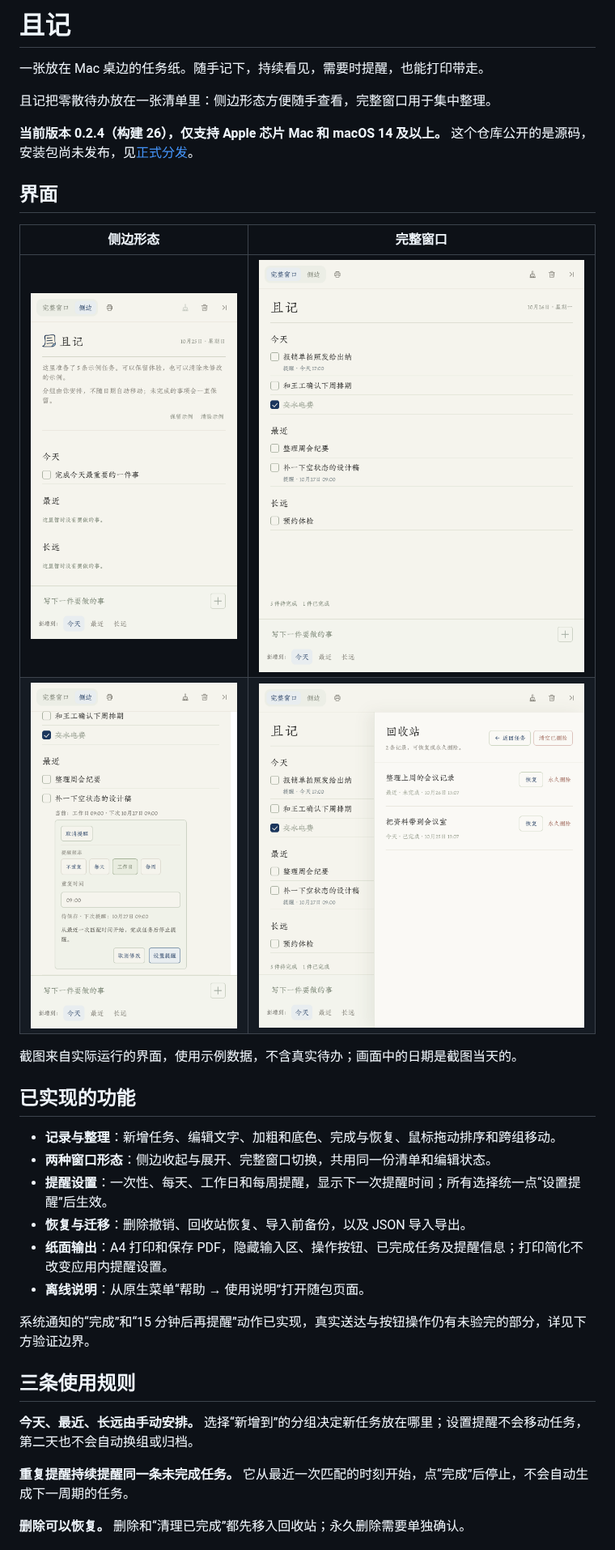
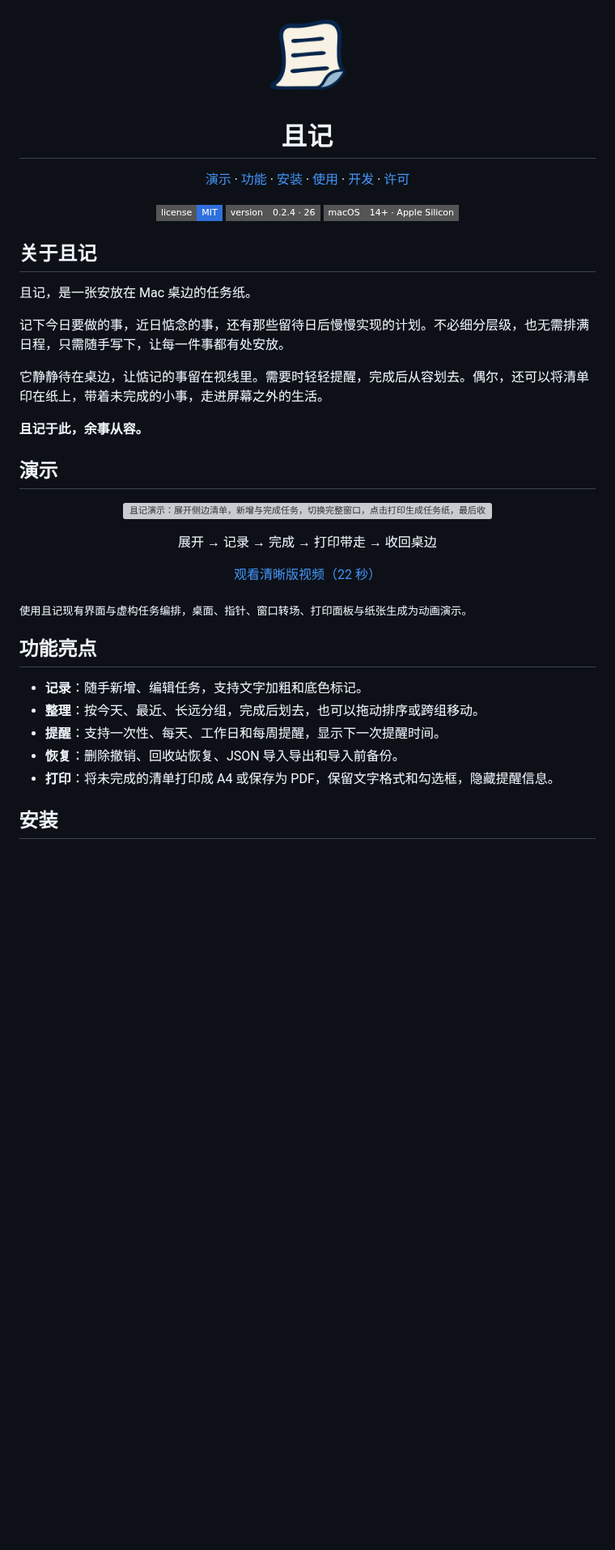
Before and after one commit to luyaowo/qieji, a Markdown page: README.md, the part around one of its changes. Shown at 81% size. Rendered like a GitHub page; pictures changed too: docs/images/full-window.png (deleted), docs/images/icon.png (added), docs/images/recycle-bin.png (deleted); badges without logos; blank space fills up the shorter version; grey boxes are pictures that could not be loaded.

Commit message:
docs: prepare QieJi 0.2.4 demo and DMG distribution

```diff
--- a/README.md
+++ b/README.md
@@ -1,36 +1,48 @@
-# 且记
+<div align="center">
+  <img src="docs/images/icon.png" width="112" alt="且记">
+  <h1>且记</h1>
+  <p>
+    <a href="#演示">演示</a> ·
+    <a href="#功能亮点">功能</a> ·
+    <a href="#安装">安装</a> ·
+    <a href="#快速上手">使用</a> ·
+    <a href="#开发">开发</a> ·
+    <a href="#许可">许可</a>
+  </p>
+  <a href="LICENSE"><img src="https://img.shields.io/badge/license-MIT-2f6fde.svg?style=flat-square" alt="MIT 许可"></a>
+  <img src="https://img.shields.io/badge/version-0.2.4%20%C2%B7%2026-555.svg?style=flat-square" alt="0.2.4 构建 26">
+  <img src="https://img.shields.io/badge/macOS-14%2B%20%C2%B7%20Apple%20Silicon-555.svg?style=flat-square" alt="macOS 14 及以上，Apple 芯片">
+</div>
 
-一张放在 Mac 桌边的任务纸。随手记下，持续看见，需要时提醒，也能打印带走。
+## 关于且记
 
-且记把零散待办放在一张清单里：侧边形态方便随手查看，完整窗口用于集中整理。
+且记，是一张安放在 Mac 桌边的任务纸。
 
-**当前版本 0.2.4（构建 26），仅支持 Apple 芯片 Mac 和 macOS 14 及以上。** 这个仓库公开的是源码，安装包尚未发布，见[正式分发](#正式分发未完成)。
+记下今日要做的事，近日惦念的事，还有那些留待日后慢慢实现的计划。不必细分层级，也无需排满日程，只需随手写下，让每一件事都有处安放。
 
-## 界面
+它静静待在桌边，让惦记的事留在视线里。需要时轻轻提醒，完成后从容划去。偶尔，还可以将清单印在纸上，带着未完成的小事，走进屏幕之外的生活。
 
-| 侧边形态 | 完整窗口 |
-| --- | --- |
-| <img src="docs/images/side-onboarding.png" width="260" alt="侧边清单中的首次示例说明、手动分组提示和新增输入区"> | <img src="docs/images/full-window.png" width="410" alt="完整窗口中的分组任务、提醒时间和已完成状态"> |
-| <img src="docs/images/reminder-draft.png" width="260" alt="侧边清单中展开的提醒设置：频率、重复时间和设置提醒按钮"> | <img src="docs/images/recycle-bin.png" width="410" alt="回收站中的两条记录，可恢复或永久删除"> |
+**且记于此，余事从容。**
 
-截图来自实际运行的界面，使用示例数据，不含真实待办；画面中的日期是截图当天的。
+## 演示
 
-## 已实现的功能
+<p align="center">
+  <a href="docs/images/qieji-demo.mp4"><img src="docs/images/qieji-demo.gif" width="960" alt="且记演示：展开侧边清单，新增与完成任务，切换完整窗口，点击打印生成任务纸，最后收回桌边"></a>
+</p>
 
-- **记录与整理**：新增任务、编辑文字、加粗和底色、完成与恢复、鼠标拖动排序和跨组移动。
-- **两种窗口形态**：侧边收起与展开、完整窗口切换，共用同一份清单和编辑状态。
-- **提醒设置**：一次性、每天、工作日和每周提醒，显示下一次提醒时间；所有选择统一点“设置提醒”后生效。
-- **恢复与迁移**：删除撤销、回收站恢复、导入前备份，以及 JSON 导入导出。
-- **纸面输出**：A4 打印和保存 PDF，隐藏输入区、操作按钮、已完成任务及提醒信息；打印简化不改变应用内提醒设置。
-- **离线说明**：从原生菜单“帮助 → 使用说明”打开随包页面。
+<p align="center">展开 → 记录 → 完成 → 打印带走 → 收回桌边</p>
 
-系统通知的“完成”和“15 分钟后再提醒”动作已实现，真实送达与按钮操作仍有未验完的部分，详见下方验证边界。
+<p align="center"><a href="docs/images/qieji-demo.mp4">观看清晰版视频（22 秒）</a></p>
 
-## 三条使用规则
+<sub>使用且记现有界面与虚构任务编排，桌面、指针、窗口转场、打印面板与纸张生成为动画演示。</sub>
 
-**今天、最近、长远由手动安排。** 选择“新增到”的分组决定新任务放在哪里；设置提醒不会移动任务，第二天也不会自动换组或归档。
+## 功能亮点
 
-**重复提醒持续提醒同一条未完成任务。** 它从最近一次匹配的时刻开始，点“完成”后停止，不会自动生成下一周期的任务。
+- **记录**：随手新增、编辑任务，支持文字加粗和底色标记。
+- **整理**：按今天、最近、长远分组，完成后划去，也可以拖动排序或跨组移动。
+- **提醒**：支持一次性、每天、工作日和每周提醒，显示下一次提醒时间。
+- **恢复**：删除撤销、回收站恢复、JSON 导入导出和导入前备份。
+- **打印**：将未完成的清单打印成 A4 或保存为 PDF，保留文字格式和勾选框，隐藏提醒信息。
 
-**删除可以恢复。** 删除和“清理已完成”都先移入回收站；永久删除需要单独确认。
+## 安装
 
```
Also changed, not shown: other parts of README.md (+30 -68 lines), CHANGELOG.md (+1 -1 lines), Packaging/使用说明.md (+15 -0 lines), docs/development.md (added, +81 -0 lines), 4 other files.
